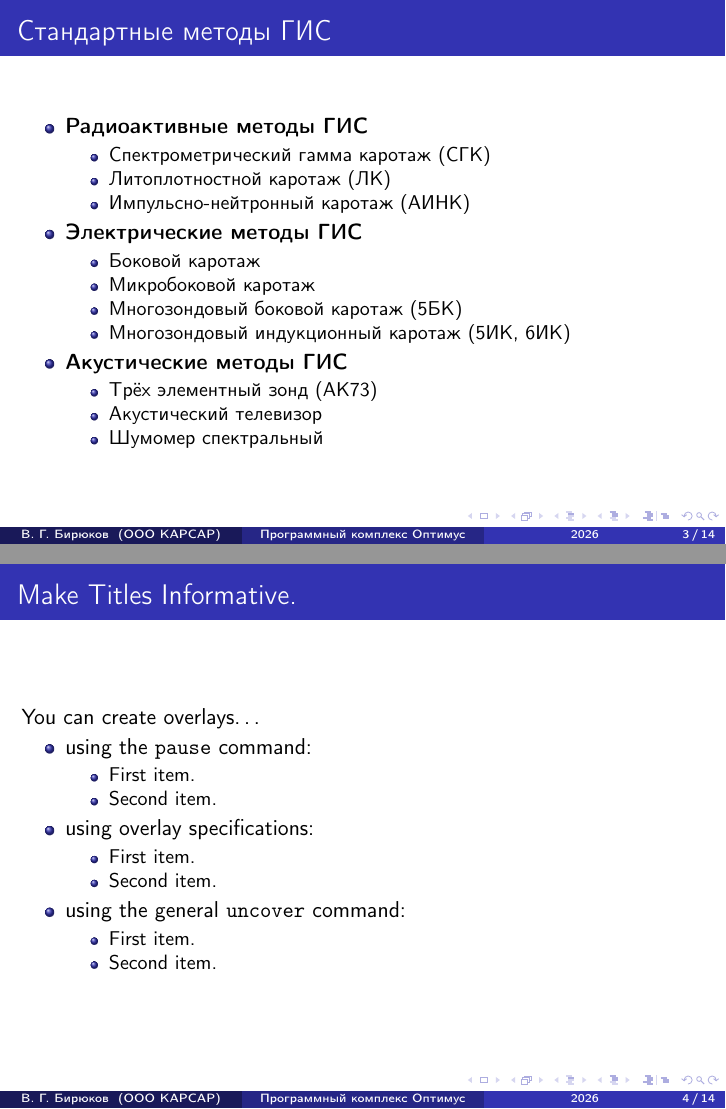
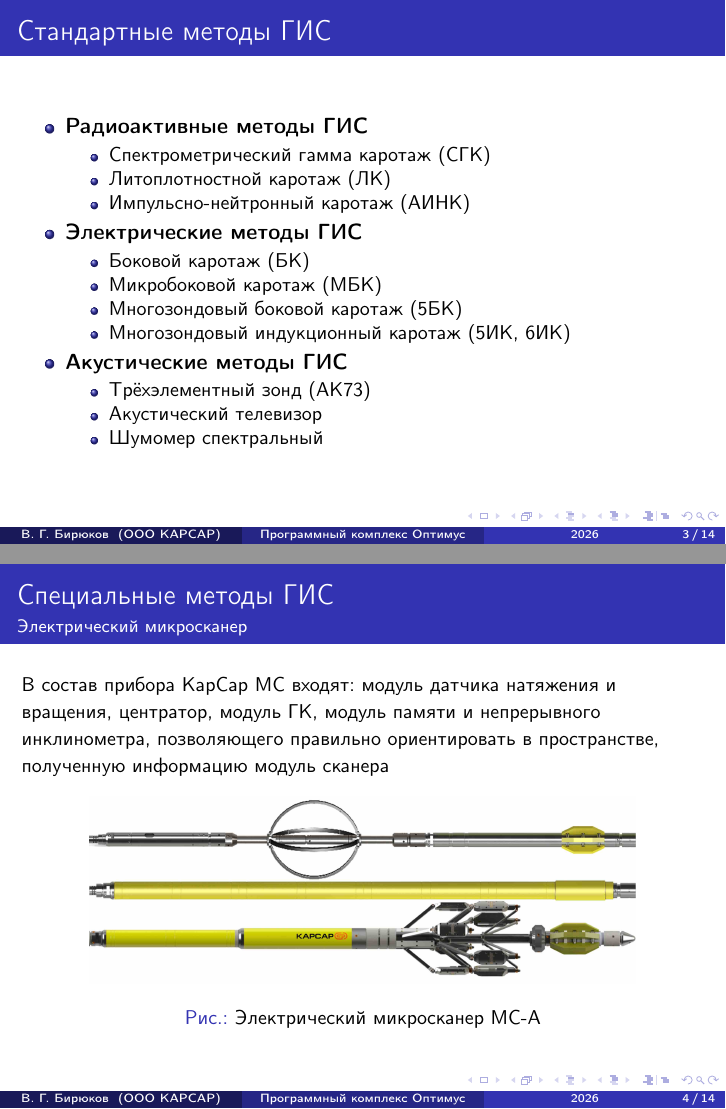
Before and after one commit to Geoft-Biryukov/Latex-Presentation-KarSar, LaTeX slides (presentaion.tex): pages 3 and 9 of 19 before the commit and pages 3 and 4 of 14 after it, joined at a grey line. Compiled offline with pdfLaTeX.

Commit message:
Начал описание сканера

```diff
--- a/presentaion.tex
+++ b/presentaion.tex
@@ -13,9 +13,12 @@
 \documentclass{beamer}
 
 \usepackage[utf8]{inputenc}
+\usepackage[T2A]{fontenc}
+\usepackage[russian]{babel}
 
-\usepackage[T2A]{fontenc}      %% 2
-\usepackage[russian]{babel}    %% 3
+\usepackage{graphicx}
+
+
 
 % Copyright 2004 by Till Tantau <tantau@users.sourceforge.net>.
 %
@@ -174,28 +177,30 @@
 	\end{itemize}
 \item \textbf{Электрические методы ГИС}
 	\begin{itemize}
-	\item Боковой каротаж
-	\item Микробоковой каротаж
+	\item Боковой каротаж (БК)
+	\item Микробоковой каротаж (МБК)
 	\item Многозондовый боковой каротаж (5БК)
 	\item Многозондовый индукционный каротаж (5ИК, 6ИК)
 	\end{itemize}
 \item \textbf{Акустические методы ГИС}
 	\begin{itemize}
-	\item Трёх элементный зонд (АК73)
+	\item Трёхэлементный зонд (АК73)
 	\item Акустический телевизор
 	\item Шумомер спектральный
 	\end{itemize}
 \end{itemize}
 \end{frame}
 
-\begin{frame}{Make Titles Informative.}
+\begin{frame}{Специальные методы ГИС}{Электрический микросканер}
+{\small В состав прибора КарСар МС входят: модуль датчика натяжения и вращения, центратор, модуль ГК, модуль памяти и непрерывного инклинометра, позволяющего правильно ориентировать   в  пространстве,    полученную   информацию модуль сканера}
+	\begin{figure}[h!]
+		\centering
+		\includegraphics[width=0.8\textwidth, angle=0]{./Images/Схема МС3.jpg}
+		\caption{Электрический микросканер МС-А}
+	\end{figure}
+\end{frame}
 
-  You can create overlays\dots
+\begin{frame}{Специальные методы ГИС}{Электрический микросканер}
 \begin{itemize}
-  \item using the \texttt{pause} command:
+ \item \textbf{Регистратор}
 	\begin{itemize}
-    \item
-      First item.
-      \pause
-    \item
-      Second item.
@@ -204,6 +214,2 @@
-    using overlay specifications:
+\item \textbf{Интерпретатор (предварительная обработка данных)}
 	\begin{itemize}
-    \item<3->
-      First item.
-    \item<4->
-      Second item.
@@ -212,17 +221,10 @@
-    using the general \texttt{uncover} command:
+\item \textbf{Интерпретатор (интерпретация данных)}
 	\begin{itemize}
-      \uncover<5->{\item
-        First item.}
-      \uncover<6->{\item
-        Second item.}
+	\item Трёхэлементный зонд (АК73)
+	\item Акустический телевизор
+	\item Шумомер спектральный
 	\end{itemize}
 \end{itemize}
-\end{frame}
-
-
-\subsection{Previous Work}
-
-\begin{frame}{Make Titles Informative.}
 \end{frame}
 
 \begin{frame}{Make Titles Informative.}
```
Also changed, not shown: Images/Схема МС3.jpg (added), presentaion.pdf, presentaion.tex (12 more changed lines). Lines whose indentation alone changed are shown as unchanged.
